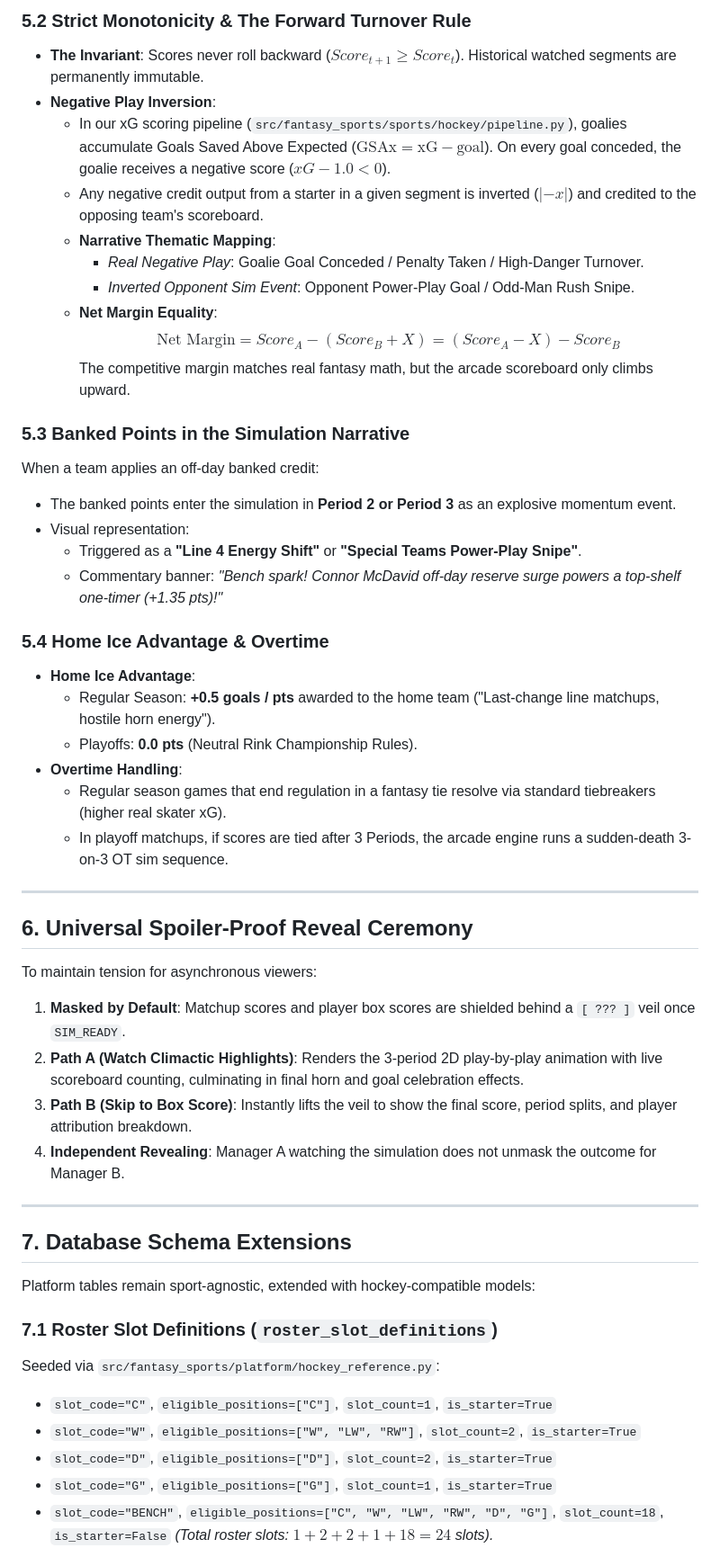
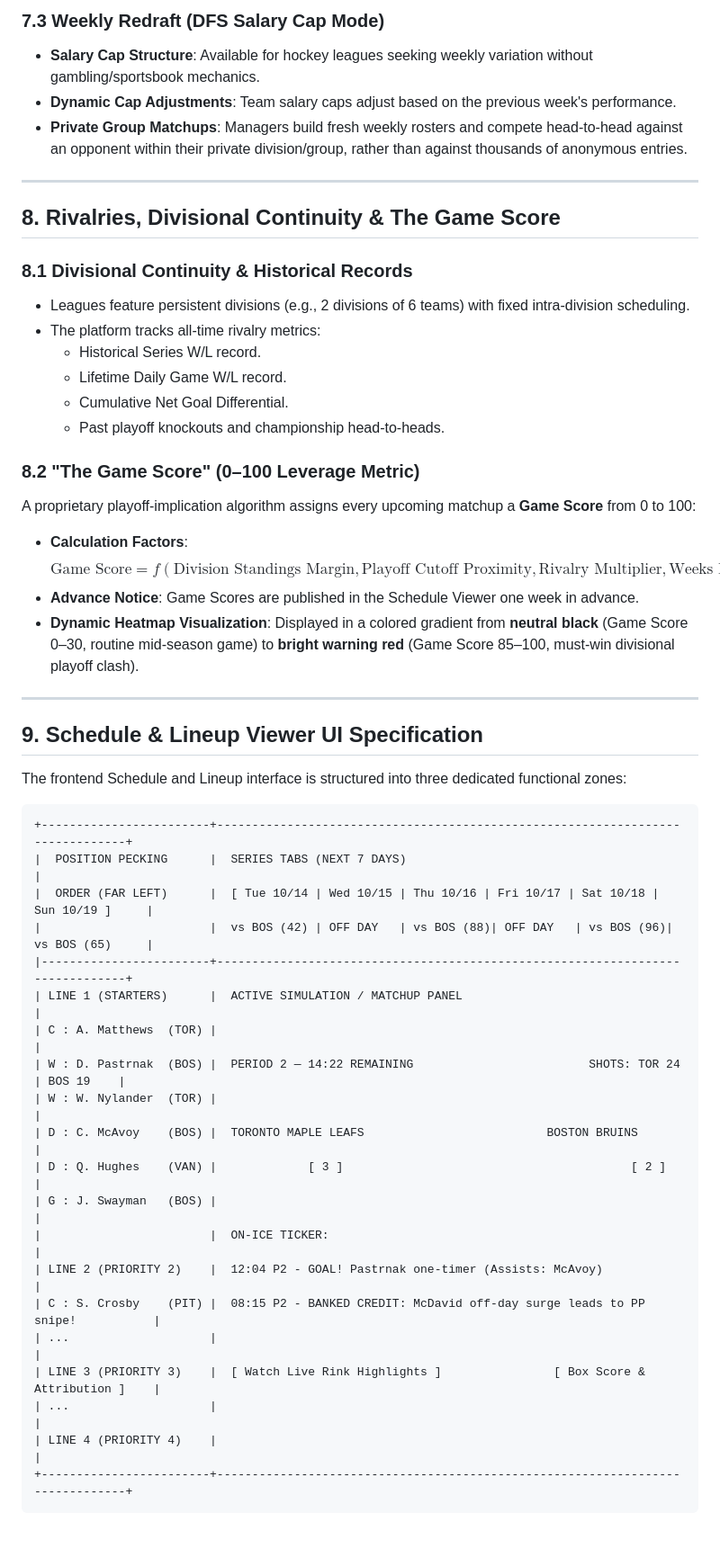
Before and after one commit to johnathanbartel/FantasySports, a Markdown page: docs/hockey_spec.md, the part around one of its changes. Shown at 90% size. GitHub-like rendering; blank space fills up the shorter version.

Commit message:
docs: expand hockey spec with multi-day series, real-time simulator, and UI

````diff
--- a/docs/hockey_spec.md
+++ b/docs/hockey_spec.md
@@ -109,53 +139,54 @@ The simulation engine converts asynchronous NHL events into an arcade-style, 3-a
 
-### 5.2 Strict Monotonicity & The Forward Turnover Rule
-- **The Invariant**: Scores never roll backward ($Score_{t+1} \ge Score_t$). Historical watched segments are permanently immutable.
-- **Negative Play Inversion**:
-  - In our xG scoring pipeline (`src/fantasy_sports/sports/hockey/pipeline.py`), goalies accumulate Goals Saved Above Expected ($\text{GSAx} = \text{xG} - \text{goal}$). On every goal conceded, the goalie receives a negative score ($xG - 1.0 < 0$).
-  - Any negative credit output from a starter in a given segment is inverted ($|-x|$) and credited to the opposing team's scoreboard.
-  - **Narrative Thematic Mapping**:
-    - *Real Negative Play*: Goalie Goal Conceded / Penalty Taken / High-Danger Turnover.
-    - *Inverted Opponent Sim Event*: Opponent Power-Play Goal / Odd-Man Rush Snipe.
-  - **Net Margin Equality**:
-    $$\text{Net Margin} = Score_A - (Score_B + X) = (Score_A - X) - Score_B$$
-    The competitive margin matches real fantasy math, but the arcade scoreboard only climbs upward.
-
-### 5.3 Banked Points in the Simulation Narrative
-When a team applies an off-day banked credit:
-- The banked points enter the simulation in **Period 2 or Period 3** as an explosive momentum event.
-- Visual representation:
-  - Triggered as a **"Line 4 Energy Shift"** or **"Special Teams Power-Play Snipe"**.
-  - Commentary banner: *"Bench spark! Connor McDavid off-day reserve surge powers a top-shelf one-timer (+1.35 pts)!"*
-
-### 5.4 Home Ice Advantage & Overtime
-- **Home Ice Advantage**:
-  - Regular Season: **+0.5 goals / pts** awarded to the home team ("Last-change line matchups, hostile horn energy").
-  - Playoffs: **0.0 pts** (Neutral Rink Championship Rules).
-- **Overtime Handling**:
-  - Regular season games that end regulation in a fantasy tie resolve via standard tiebreakers (higher real skater xG).
-  - In playoff matchups, if scores are tied after 3 Periods, the arcade engine runs a sudden-death 3-on-3 OT sim sequence.
+### 7.3 Weekly Redraft (DFS Salary Cap Mode)
+- **Salary Cap Structure**: Available for hockey leagues seeking weekly variation without gambling/sportsbook mechanics.
+- **Dynamic Cap Adjustments**: Team salary caps adjust based on the previous week's performance.
+- **Private Group Matchups**: Managers build fresh weekly rosters and compete head-to-head against an opponent within their private division/group, rather than against thousands of anonymous entries.
 
 ---
 
-## 6. Universal Spoiler-Proof Reveal Ceremony
+## 8. Rivalries, Divisional Continuity & The Game Score
 
-To maintain tension for asynchronous viewers:
-1. **Masked by Default**: Matchup scores and player box scores are shielded behind a `[ ??? ]` veil once `SIM_READY`.
-2. **Path A (Watch Climactic Highlights)**: Renders the 3-period 2D play-by-play animation with live scoreboard counting, culminating in final horn and goal celebration effects.
-3. **Path B (Skip to Box Score)**: Instantly lifts the veil to show the final score, period splits, and player attribution breakdown.
-4. **Independent Revealing**: Manager A watching the simulation does not unmask the outcome for Manager B.
+### 8.1 Divisional Continuity & Historical Records
+- Leagues feature persistent divisions (e.g., 2 divisions of 6 teams) with fixed intra-division scheduling.
+- The platform tracks all-time rivalry metrics:
+  - Historical Series W/L record.
+  - Lifetime Daily Game W/L record.
+  - Cumulative Net Goal Differential.
+  - Past playoff knockouts and championship head-to-heads.
+
+### 8.2 "The Game Score" (0–100 Leverage Metric)
+A proprietary playoff-implication algorithm assigns every upcoming matchup a **Game Score** from 0 to 100:
+- **Calculation Factors**:
+  $$\text{Game Score} = f(\text{Division Standings Margin}, \text{Playoff Cutoff Proximity}, \text{Rivalry Multiplier}, \text{Weeks Remaining})$$
+- **Advance Notice**: Game Scores are published in the Schedule Viewer one week in advance.
+- **Dynamic Heatmap Visualization**: Displayed in a colored gradient from **neutral black** (Game Score 0–30, routine mid-season game) to **bright warning red** (Game Score 85–100, must-win divisional playoff clash).
 
 ---
 
-## 7. Database Schema Extensions
+## 9. Schedule & Lineup Viewer UI Specification
 
-Platform tables remain sport-agnostic, extended with hockey-compatible models:
+The frontend Schedule and Lineup interface is structured into three dedicated functional zones:
 
-### 7.1 Roster Slot Definitions (`roster_slot_definitions`)
-Seeded via `src/fantasy_sports/platform/hockey_reference.py`:
-- `slot_code="C"`, `eligible_positions=["C"]`, `slot_count=1`, `is_starter=True`
-- `slot_code="W"`, `eligible_positions=["W", "LW", "RW"]`, `slot_count=2`, `is_starter=True`
-- `slot_code="D"`, `eligible_positions=["D"]`, `slot_count=2`, `is_starter=True`
-- `slot_code="G"`, `eligible_positions=["G"]`, `slot_count=1`, `is_starter=True`
-- `slot_code="BENCH"`, `eligible_positions=["C", "W", "LW", "RW", "D", "G"]`, `slot_count=18`, `is_starter=False`
-*(Total roster slots: $1 + 2 + 2 + 1 + 18 = 24$ slots).*
+```
++------------------------+-------------------------------------------------------------------------------+
+|  POSITION PECKING      |  SERIES TABS (NEXT 7 DAYS)                                                    |
+|  ORDER (FAR LEFT)      |  [ Tue 10/14 | Wed 10/15 | Thu 10/16 | Fri 10/17 | Sat 10/18 | Sun 10/19 ]     |
+|                        |  vs BOS (42) | OFF DAY   | vs BOS (88)| OFF DAY   | vs BOS (96)| vs BOS (65)     |
+|------------------------+-------------------------------------------------------------------------------+
+| LINE 1 (STARTERS)      |  ACTIVE SIMULATION / MATCHUP PANEL                                            |
+| C : A. Matthews  (TOR) |                                                                               |
+| W : D. Pastrnak  (BOS) |  PERIOD 2 — 14:22 REMAINING                         SHOTS: TOR 24 | BOS 19    |
+| W : W. Nylander  (TOR) |                                                                               |
+| D : C. McAvoy    (BOS) |  TORONTO MAPLE LEAFS                          BOSTON BRUINS                   |
+| D : Q. Hughes    (VAN) |             [ 3 ]                                         [ 2 ]               |
+| G : J. Swayman   (BOS) |                                                                               |
+|                        |  ON-ICE TICKER:                                                               |
+| LINE 2 (PRIORITY 2)    |  12:04 P2 - GOAL! Pastrnak one-timer (Assists: McAvoy)                        |
+| C : S. Crosby    (PIT) |  08:15 P2 - BANKED CREDIT: McDavid off-day surge leads to PP snipe!           |
+| ...                    |                                                                               |
+| LINE 3 (PRIORITY 3)    |  [ Watch Live Rink Highlights ]                [ Box Score & Attribution ]    |
+| ...                    |                                                                               |
+| LINE 4 (PRIORITY 4)    |                                                                               |
++------------------------+-------------------------------------------------------------------------------+
+```
 
````
Also changed, not shown: other parts of docs/hockey_spec.md (+164 -97 lines).
